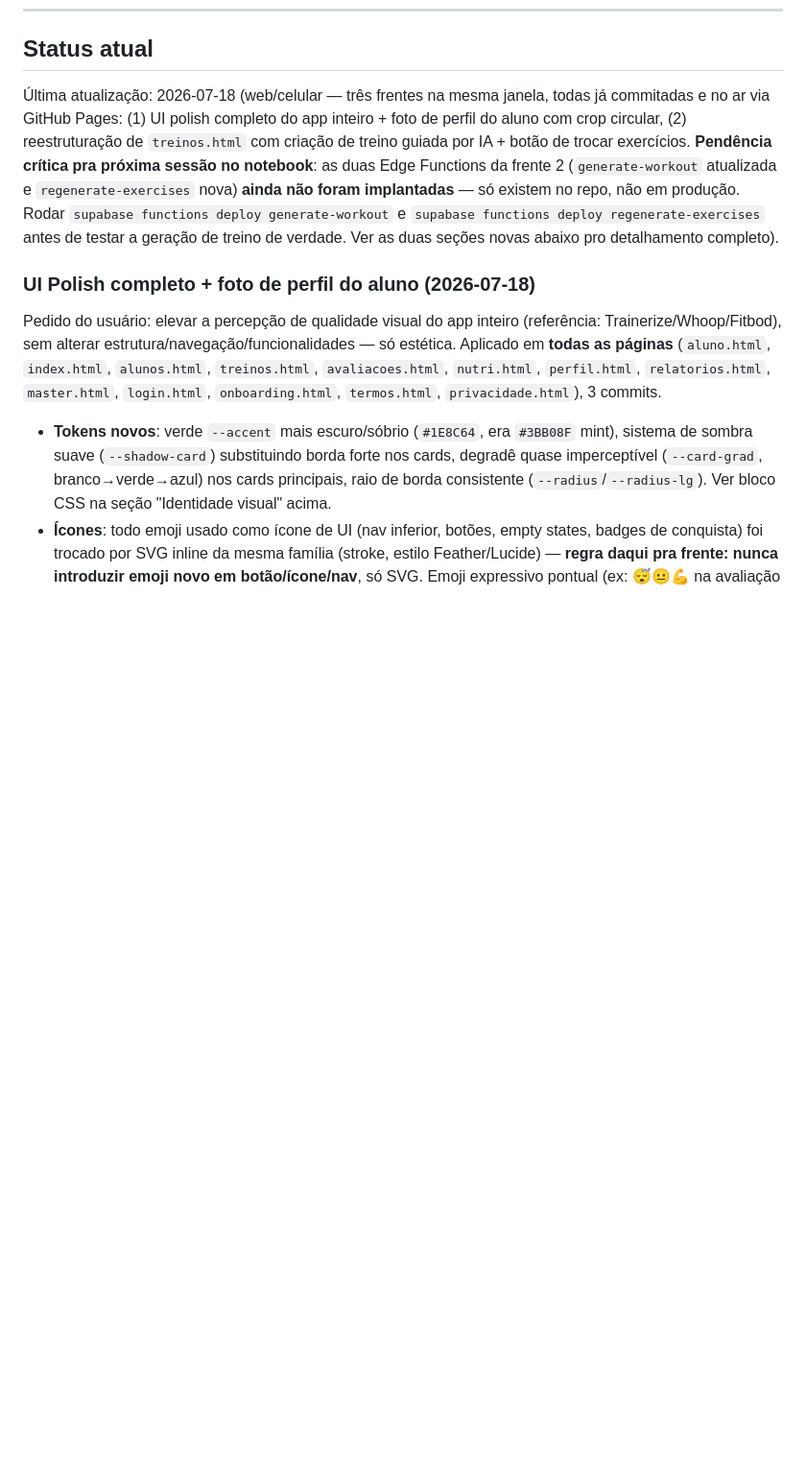
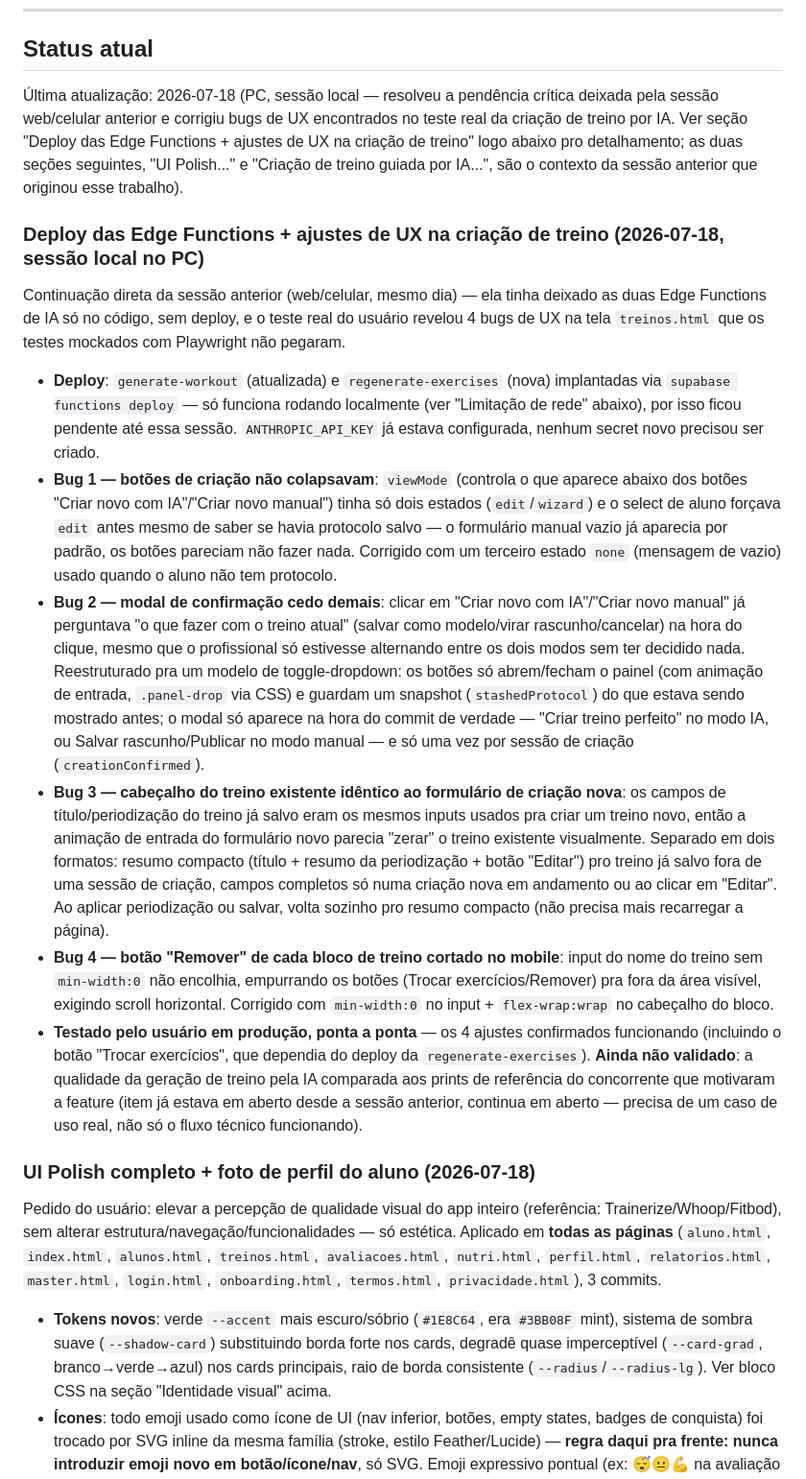
Before and after one commit to giovanifpc/meu-protocolo, a Markdown page: CLAUDE.md, the part around the change. Shown at 96% size. GitHub-like rendering; blank space fills up the shorter version.

Commit message:
Documenta deploy das Edge Functions de IA e correção dos 4 bugs de UX da criação de treino
Registra o trabalho desta sessão (PC local): deploy de generate-workout
e regenerate-exercises pendentes da sessão anterior, e os bugs de
colapso/modal cedo demais/cabeçalho duplicado/overflow mobile
encontrados e corrigidos no teste real do usuário em treinos.html.

Co-Authored-By: Claude Sonnet 5 <noreply@anthropic.com>

```diff
--- a/CLAUDE.md
+++ b/CLAUDE.md
@@ -88,7 +88,18 @@ O código-base, sistema de pagamento, chatbot IA e onboarding devem ser projetad
 
 ## Status atual
 
-Última atualização: 2026-07-18 (web/celular — três frentes na mesma janela, todas já commitadas e no ar via GitHub Pages: (1) UI polish completo do app inteiro + foto de perfil do aluno com crop circular, (2) reestruturação de `treinos.html` com criação de treino guiada por IA + botão de trocar exercícios. **Pendência crítica pra próxima sessão no notebook**: as duas Edge Functions da frente 2 (`generate-workout` atualizada e `regenerate-exercises` nova) **ainda não foram implantadas** — só existem no repo, não em produção. Rodar `supabase functions deploy generate-workout` e `supabase functions deploy regenerate-exercises` antes de testar a geração de treino de verdade. Ver as duas seções novas abaixo pro detalhamento completo).
+Última atualização: 2026-07-18 (PC, sessão local — resolveu a pendência crítica deixada pela sessão web/celular anterior e corrigiu bugs de UX encontrados no teste real da criação de treino por IA. Ver seção "Deploy das Edge Functions + ajustes de UX na criação de treino" logo abaixo pro detalhamento; as duas seções seguintes, "UI Polish..." e "Criação de treino guiada por IA...", são o contexto da sessão anterior que originou esse trabalho).
+
+### Deploy das Edge Functions + ajustes de UX na criação de treino (2026-07-18, sessão local no PC)
+
+Continuação direta da sessão anterior (web/celular, mesmo dia) — ela tinha deixado as duas Edge Functions de IA só no código, sem deploy, e o teste real do usuário revelou 4 bugs de UX na tela `treinos.html` que os testes mockados com Playwright não pegaram.
+
+- **Deploy**: `generate-workout` (atualizada) e `regenerate-exercises` (nova) implantadas via `supabase functions deploy` — só funciona rodando localmente (ver "Limitação de rede" abaixo), por isso ficou pendente até essa sessão. `ANTHROPIC_API_KEY` já estava configurada, nenhum secret novo precisou ser criado.
+- **Bug 1 — botões de criação não colapsavam**: `viewMode` (controla o que aparece abaixo dos botões "Criar novo com IA"/"Criar novo manual") tinha só dois estados (`edit`/`wizard`) e o select de aluno forçava `edit` antes mesmo de saber se havia protocolo salvo — o formulário manual vazio já aparecia por padrão, os botões pareciam não fazer nada. Corrigido com um terceiro estado `none` (mensagem de vazio) usado quando o aluno não tem protocolo.
+- **Bug 2 — modal de confirmação cedo demais**: clicar em "Criar novo com IA"/"Criar novo manual" já perguntava "o que fazer com o treino atual" (salvar como modelo/virar rascunho/cancelar) na hora do clique, mesmo que o profissional só estivesse alternando entre os dois modos sem ter decidido nada. Reestruturado pra um modelo de toggle-dropdown: os botões só abrem/fecham o painel (com animação de entrada, `.panel-drop` via CSS) e guardam um snapshot (`stashedProtocol`) do que estava sendo mostrado antes; o modal só aparece na hora do commit de verdade — "Criar treino perfeito" no modo IA, ou Salvar rascunho/Publicar no modo manual — e só uma vez por sessão de criação (`creationConfirmed`).
+- **Bug 3 — cabeçalho do treino existente idêntico ao formulário de criação nova**: os campos de título/periodização do treino já salvo eram os mesmos inputs usados pra criar um treino novo, então a animação de entrada do formulário novo parecia "zerar" o treino existente visualmente. Separado em dois formatos: resumo compacto (título + resumo da periodização + botão "Editar") pro treino já salvo fora de uma sessão de criação, campos completos só numa criação nova em andamento ou ao clicar em "Editar". Ao aplicar periodização ou salvar, volta sozinho pro resumo compacto (não precisa mais recarregar a página).
+- **Bug 4 — botão "Remover" de cada bloco de treino cortado no mobile**: input do nome do treino sem `min-width:0` não encolhia, empurrando os botões (Trocar exercícios/Remover) pra fora da área visível, exigindo scroll horizontal. Corrigido com `min-width:0` no input + `flex-wrap:wrap` no cabeçalho do bloco.
+- **Testado pelo usuário em produção, ponta a ponta** — os 4 ajustes confirmados funcionando (incluindo o botão "Trocar exercícios", que dependia do deploy da `regenerate-exercises`). **Ainda não validado**: a qualidade da geração de treino pela IA comparada aos prints de referência do concorrente que motivaram a feature (item já estava em aberto desde a sessão anterior, continua em aberto — precisa de um caso de uso real, não só o fluxo técnico funcionando).
 
 ### UI Polish completo + foto de perfil do aluno (2026-07-18)
 
```
